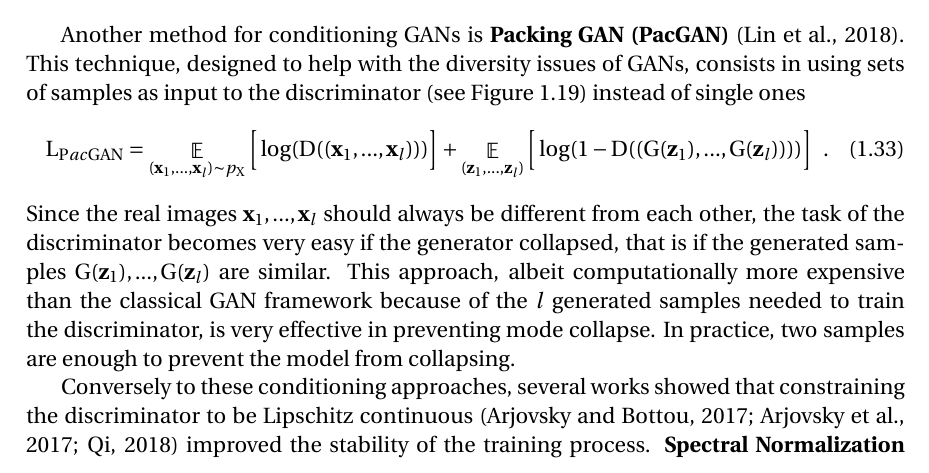
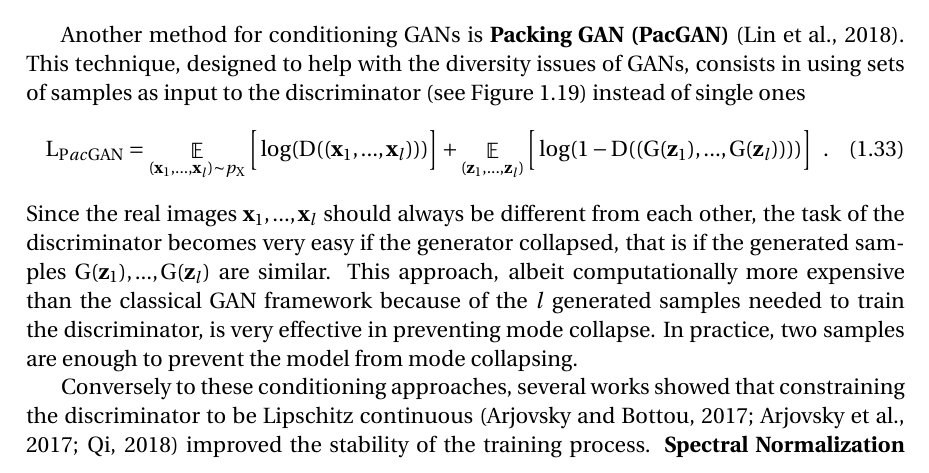
Before and after one commit to cyprienruffino/phd_thesis, a LaTeX thesis (manuscrit.tex, which reads chapters/chapter1.tex): part of page 51 of 133, cut so that both start at the same text. Compiled offline with pdfLaTeX.

Commit message:
txs auto checkin

```diff
--- a/chapters/chapter1.tex
+++ b/chapters/chapter1.tex
@@ -568,7 +568,7 @@ Another method for conditioning GANs is \textbf{Packing GAN (PacGAN)} \citep{Lin
 	L_{PacGAN} = \esp{(\vx_1, ..., \vx_l) \sim \p{X}} \Big[\log(\D((\vx_1, ..., \vx_l)))\Big] + \esp{(\vz_1,...,\vz_l)} \Big[\log(1-\D((\G(\vz_1), ..., \G(\vz_l))))\Big] \enspace.
 \end{equation}
 %
- Since the real images $\vx_1, ..., \vx_l$ should always be different from each other, the task of the discriminator becomes very easy if the generator collapsed, that is if the generated samples $\G(\vz_1), ..., \G(\vz_l)$ are similar. This approach, albeit computationally more expensive than the classical \ac{GAN} framework because of the $l$ generated samples needed to train the discriminator, is very effective in preventing mode collapse. In practice, two samples are enough to prevent the model from collapsing.
+ Since the real images $\vx_1, ..., \vx_l$ should always be different from each other, the task of the discriminator becomes very easy if the generator collapsed, that is if the generated samples $\G(\vz_1), ..., \G(\vz_l)$ are similar. This approach, albeit computationally more expensive than the classical \ac{GAN} framework because of the $l$ generated samples needed to train the discriminator, is very effective in preventing mode collapse. In practice, two samples are enough to prevent the model from mode collapsing.
 
 Conversely to these conditioning approaches, several works showed that constraining the discriminator to be Lipschitz continuous \citep{Arjovsky2017a, Arjovsky2017, Qi2018} improved the stability of the training process. \textbf{Spectral Normalization} \citep{Miyato2018} show that normalizing the weights of the discriminator using the spectral norm of its weight matrix $\mw\in\spaceR^{n\times m}$, as
 %
```
